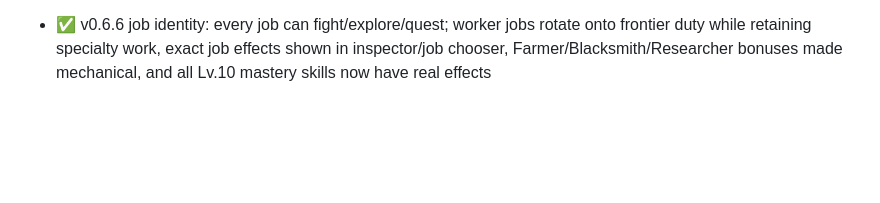
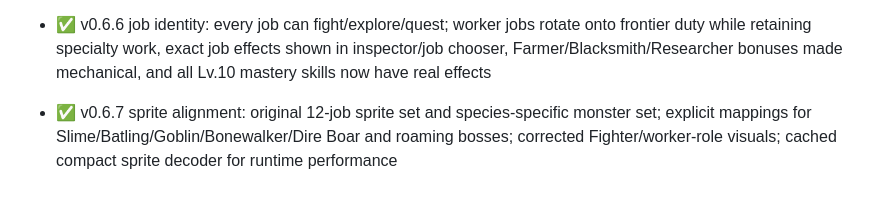
Before and after one commit to karmiphuc/wayfarer-guild, a Markdown page: docs/BACKLOG.md, the part around the change. GitHub-like rendering; blank space fills up the shorter version.

Commit message:
Track v0.6.7 sprite alignment pass

```diff
--- a/docs/BACKLOG.md
+++ b/docs/BACKLOG.md
@@ -164,3 +164,5 @@ When an item becomes real work, give it an issue. When an issue is finished, upd
 - ✅ v0.6.5 activity rotation: rotating frontier-duty cohort, quest volunteer fairness/history, all combat jobs eligible for exploration, resident sleep schedule, night lighting, stronger night monster pressure, duty/quest history visible in pawn inspector
 
 - ✅ v0.6.6 job identity: every job can fight/explore/quest; worker jobs rotate onto frontier duty while retaining specialty work, exact job effects shown in inspector/job chooser, Farmer/Blacksmith/Researcher bonuses made mechanical, and all Lv.10 mastery skills now have real effects
+
+- ✅ v0.6.7 sprite alignment: original 12-job sprite set and species-specific monster set; explicit mappings for Slime/Batling/Goblin/Bonewalker/Dire Boar and roaming bosses; corrected Fighter/worker-role visuals; cached compact sprite decoder for runtime performance
```
